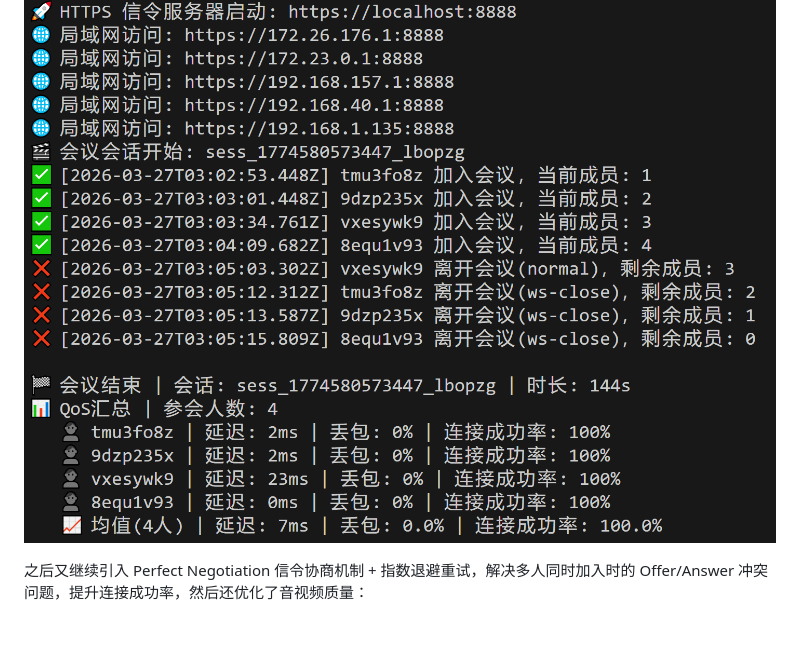
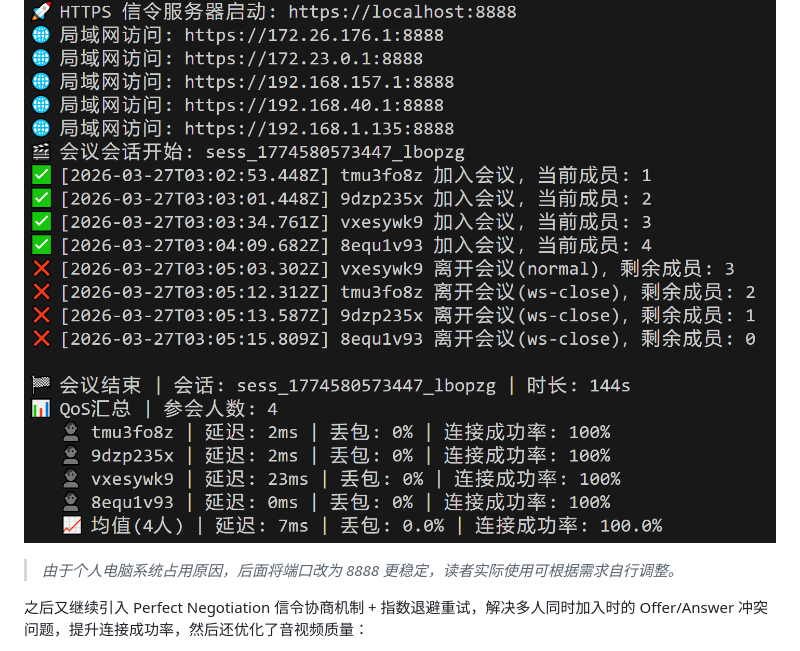
Before and after one commit to jerryyang1208/WebRTC_Multi, a Markdown page: README.md, the part around the change. GitHub-like rendering; blank space fills up the shorter version.

```diff
--- a/README.md
+++ b/README.md
@@ -119,6 +119,8 @@
 
 ![程序运行截图](pictures/V4.0_Log.png)
 
+> *由于个人电脑系统占用原因，后面将端口改为 8888 更稳定，读者实际使用可根据需求自行调整。*
+
 之后又继续引入 Perfect Negotiation 信令协商机制 + 指数退避重试，解决多人同时加入时的 Offer/Answer 冲突问题，提升连接成功率，然后还优化了音视频质量：
 - 音频层优化 Opus 编码（FEC/DTX/码率限制）并设置高优先级传输，弱网环境下保证语音流畅。
 - 视频层根据场景（屏幕共享/摄像头）动态调整码率与帧率，避免带宽抢占。
```
